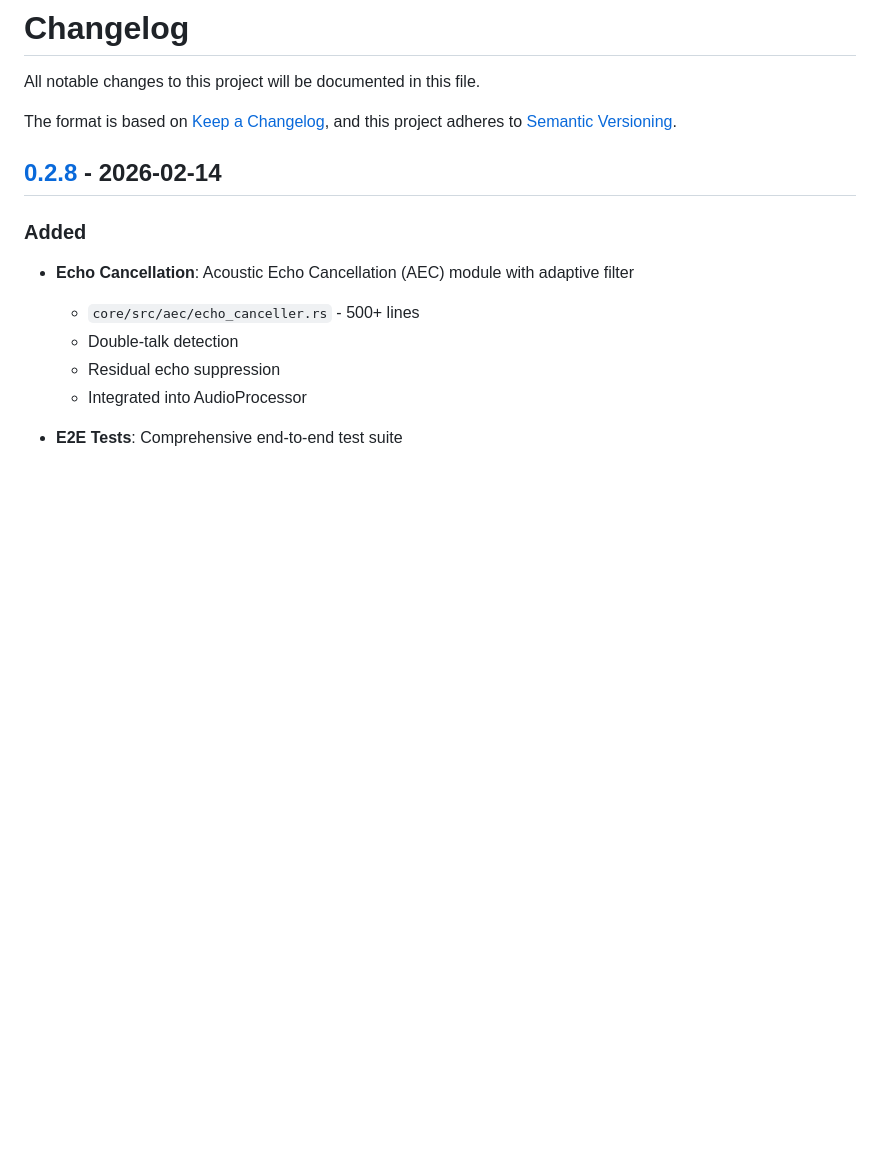
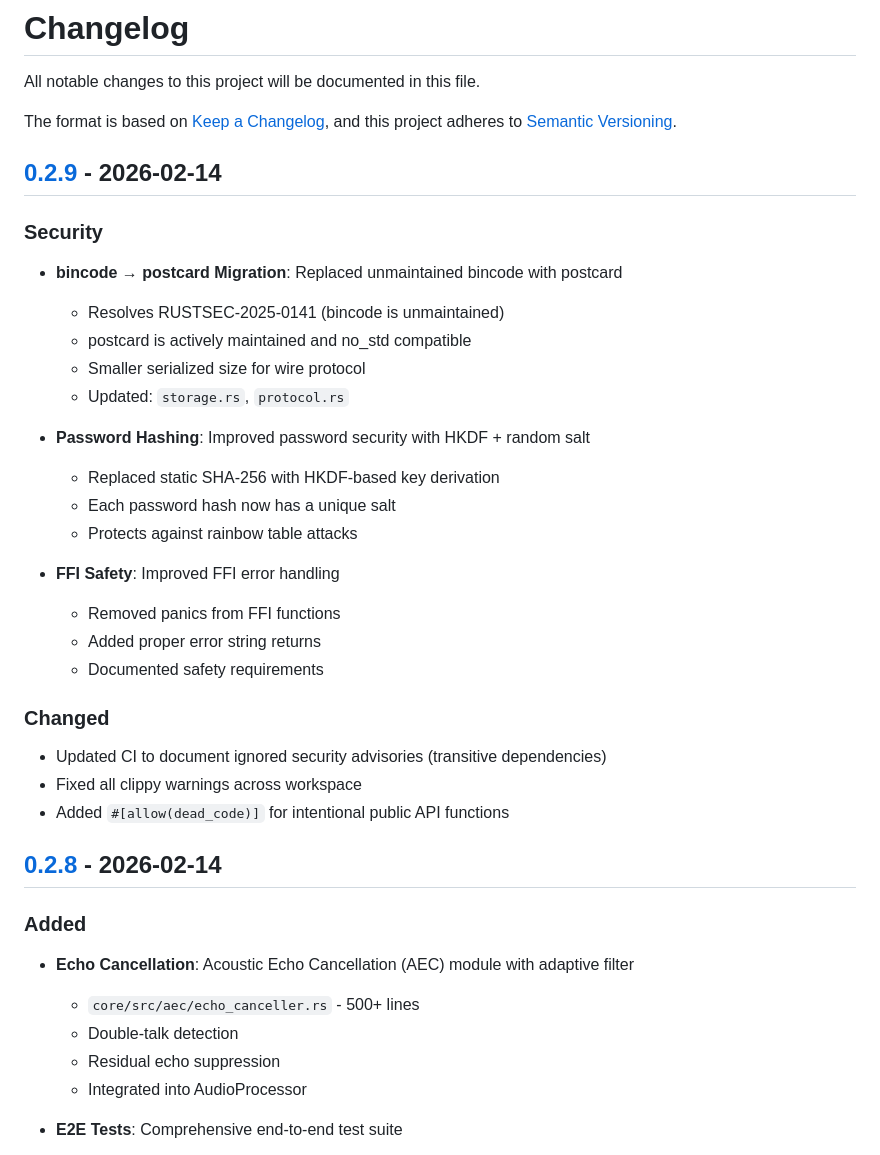
Before and after one commit to omen4impact/agora, a Markdown page: CHANGELOG.md, the part around one of its changes. Rendered like a GitHub page; blank space fills up the shorter version.

Commit message:
docs: Update documentation for v0.2.9 security improvements
- AGENTS.md: Add postcard to dependencies, update security audit section
- CHANGELOG.md: Add v0.2.9 with security improvements
- Document bincode → postcard migration
- Document password hashing improvement
- Document FFI safety improvements

```diff
--- a/CHANGELOG.md
+++ b/CHANGELOG.md
@@ -4,6 +4,30 @@ All notable changes to this project will be documented in this file.
 
 The format is based on [Keep a Changelog](https://keepachangelog.com/en/1.0.0/),
 and this project adheres to [Semantic Versioning](https://semver.org/spec/v2.0.0.html).
+
+## [0.2.9] - 2026-02-14
+
+### Security
+- **bincode → postcard Migration**: Replaced unmaintained bincode with postcard
+  - Resolves RUSTSEC-2025-0141 (bincode is unmaintained)
+  - postcard is actively maintained and no_std compatible
+  - Smaller serialized size for wire protocol
+  - Updated: `storage.rs`, `protocol.rs`
+
+- **Password Hashing**: Improved password security with HKDF + random salt
+  - Replaced static SHA-256 with HKDF-based key derivation
+  - Each password hash now has a unique salt
+  - Protects against rainbow table attacks
+
+- **FFI Safety**: Improved FFI error handling
+  - Removed panics from FFI functions
+  - Added proper error string returns
+  - Documented safety requirements
+
+### Changed
+- Updated CI to document ignored security advisories (transitive dependencies)
+- Fixed all clippy warnings across workspace
+- Added `#[allow(dead_code)]` for intentional public API functions
 
 ## [0.2.8] - 2026-02-14
 
```
Also changed, not shown: other parts of CHANGELOG.md (+1 -0 lines), AGENTS.md (+11 -1 lines).
